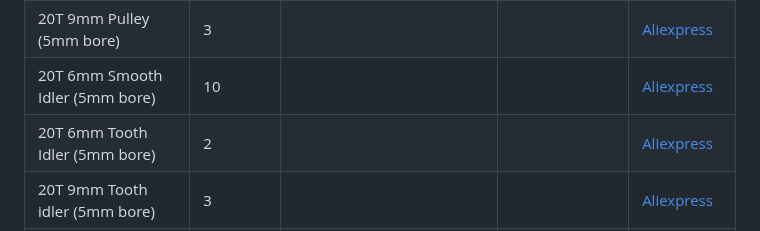
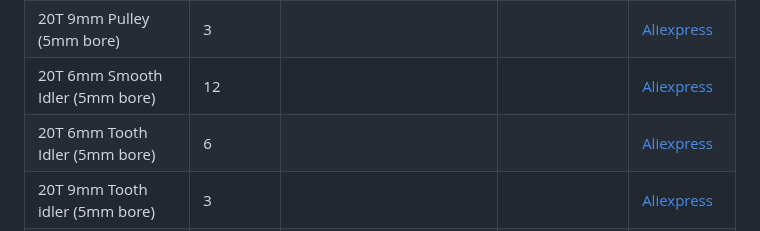
Before and after one commit to SnakeOilXY/SnakeOil-XY, a Markdown page: Doc/BOM/bom-IDEX.md, the part around the change. Rendered like a GitHub page.

```diff
--- a/Doc/BOM/bom-IDEX.md
+++ b/Doc/BOM/bom-IDEX.md
@@ -742,14 +742,14 @@ Instead of 1515 profile you can use [MakerBeamXL](https://www.makerbeam.com/make
         </tr>
         <tr>
             <td>20T 6mm Smooth Idler (5mm bore)</td>
-            <td>10</td>
+            <td>12</td>
             <td></td>
             <td></td>
             <td><a href="https://www.Aliexpress.com/item/33023133633.html" rel="nofollow">Aliexpress</a></td>
         </tr>
         <tr>
             <td>20T 6mm Tooth Idler (5mm bore)</td>
-            <td>2</td>
+            <td>6</td>
             <td></td>
             <td></td>
             <td><a href="https://www.Aliexpress.com/item/33023133633.html" rel="nofollow">Aliexpress</a></td>
```
